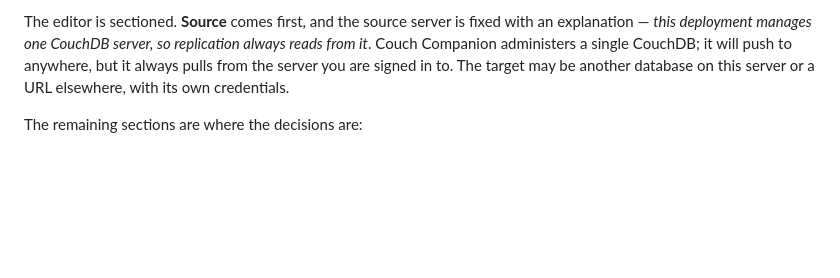
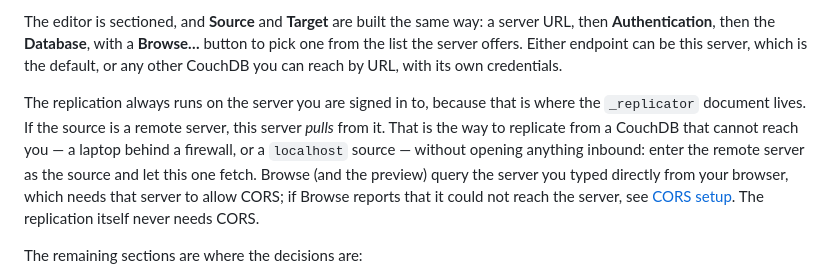
Before and after one commit to HCL-TECH-SOFTWARE/couch-companion-ui, a Markdown page: docs/walkthrough/06-replication.md, the part around one of its changes. Rendered like a GitHub page; blank space fills up the shorter version.

Commit message:
docs: CORS setup guide for endpoint browsing; update replication walkthrough
Closes #23

Co-Authored-By: Claude Fable 5 <noreply@anthropic.com>

```diff
--- a/docs/walkthrough/06-replication.md
+++ b/docs/walkthrough/06-replication.md
@@ -45,9 +45,16 @@ replication from `orders` into `orders-archive`, `running`.
 
-The editor is sectioned. **Source** comes first, and the source server is fixed with an
-explanation — *this deployment manages one CouchDB server, so replication always reads from it*.
-Couch Companion administers a single CouchDB; it will push to anywhere, but it always pulls from
-the server you are signed in to. The target may be another database on this server or a URL
-elsewhere, with its own credentials.
+The editor is sectioned, and **Source** and **Target** are built the same way: a server URL, then
+**Authentication**, then the **Database**, with a **Browse…** button to pick one from the list the
+server offers. Either endpoint can be this server, which is the default, or any other CouchDB
+you can reach by URL, with its own credentials.
+
+The replication always runs on the server you are signed in to, because that is where the
+`_replicator` document lives. If the source is a remote server, this server *pulls* from it. That
+is the way to replicate from a CouchDB that cannot reach you — a laptop behind a firewall, or a
+`localhost` source — without opening anything inbound: enter the remote server as the source and
+let this one fetch. Browse (and the preview) query the server you typed directly from your browser,
+which needs that server to allow CORS; if Browse reports that it could not reach the server, see
+[CORS setup](../cors.md). The replication itself never needs CORS.
 
 The remaining sections are where the decisions are:
 
```
Also changed, not shown: other parts of docs/walkthrough/06-replication.md (+1 -1 lines), docs/cors.md (added, +129 -0 lines).
